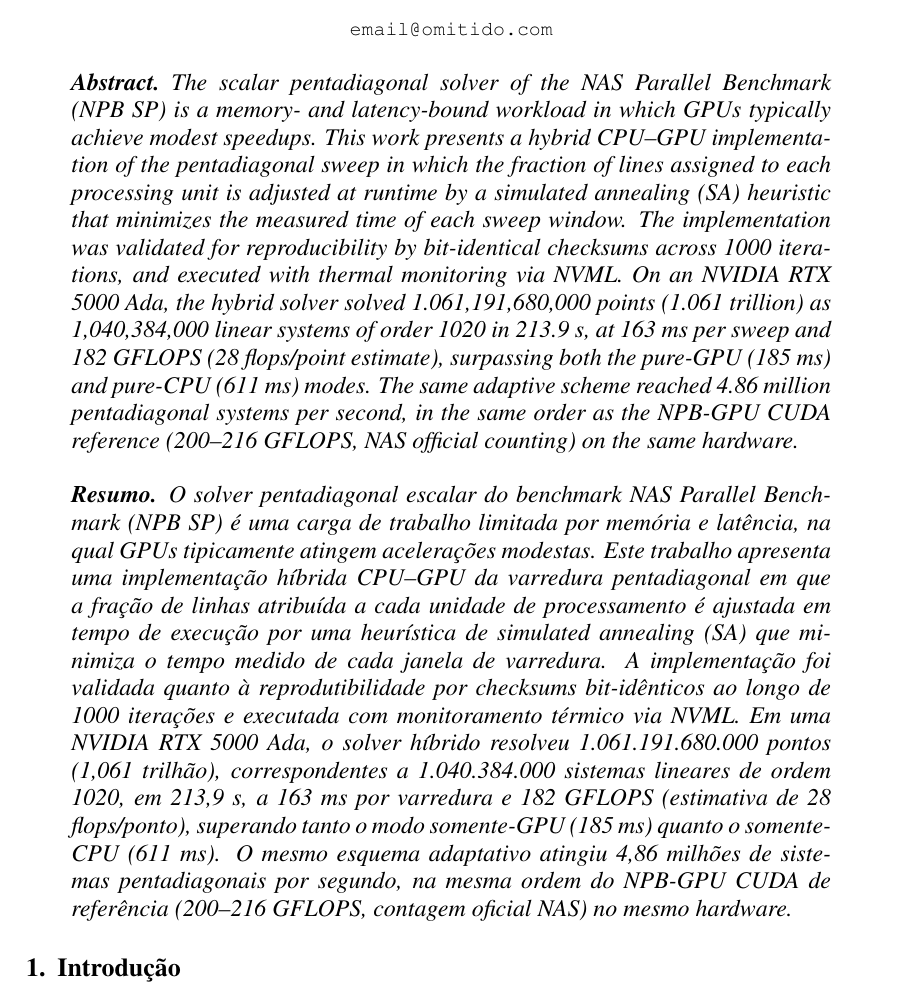
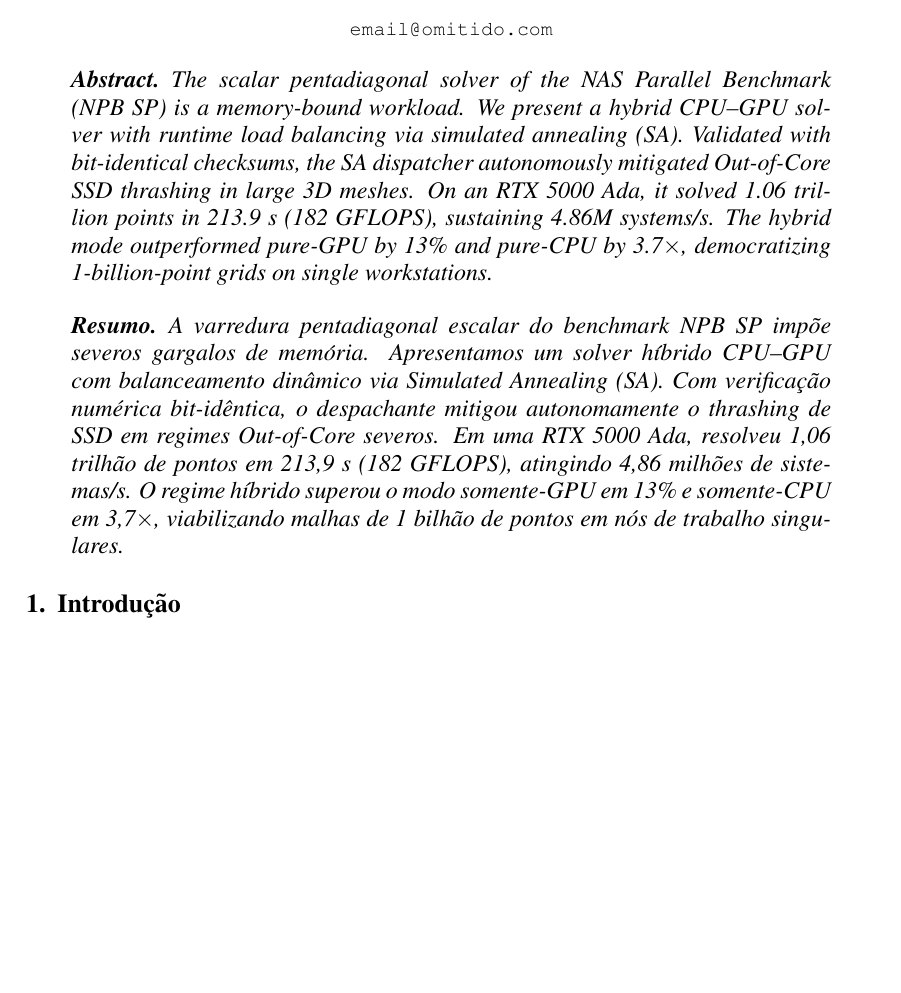
Before and after one commit to angualberto/Simulated-Annealing-para-o-Benchmark-NPB, a LaTeX paper (artigo/artigo.tex): part of page 1 of 12, cut so that both start at the same text, the shorter picture padded with empty space. Compiled offline with pdfLaTeX.

Commit message:
fix: reduz resumo e abstract para max 10 linhas conforme regra SBC

```diff
--- a/artigo/artigo.tex
+++ b/artigo/artigo.tex
@@ -41,40 +41,11 @@ Simulated Annealing para o Benchmark NPB SP}
 \maketitle
 
 \begin{abstract}
-  The scalar pentadiagonal solver of the NAS Parallel Benchmark (NPB SP)
-  is a memory- and latency-bound workload in which GPUs typically achieve
-  modest speedups. This work presents a hybrid CPU--GPU implementation of
-  the pentadiagonal sweep in which the fraction of lines assigned to each
-  processing unit is adjusted at runtime by a simulated annealing (SA)
-  heuristic that minimizes the measured time of each sweep window. The
-  implementation was validated for reproducibility by bit-identical
-  checksums across 1000 iterations, and executed with thermal monitoring
-  via NVML. On an NVIDIA RTX 5000 Ada, the hybrid solver solved
-  1.061,191,680,000 points (1.061 trillion) as 1,040,384,000 linear systems
-  of order 1020 in 213.9~s, at 163~ms per sweep and 182 GFLOPS (28
-  flops/point estimate), surpassing both the pure-GPU (185~ms) and pure-CPU
-  (611~ms) modes. The same adaptive scheme reached 4.86 million pentadiagonal
-  systems per second, in the same order as the NPB-GPU CUDA reference (200--216
-  GFLOPS, NAS official counting) on the same hardware.
+  The scalar pentadiagonal solver of the NAS Parallel Benchmark (NPB SP) is a memory-bound workload. We present a hybrid CPU--GPU solver with runtime load balancing via simulated annealing (SA). Validated with bit-identical checksums, the SA dispatcher autonomously mitigated Out-of-Core SSD thrashing in large 3D meshes. On an RTX 5000 Ada, it solved 1.06 trillion points in 213.9~s (182 GFLOPS), sustaining 4.86M systems/s. The hybrid mode outperformed pure-GPU by 13\% and pure-CPU by 3.7$\times$, democratizing 1-billion-point grids on single workstations.
 \end{abstract}
 
 \begin{resumo}
-  O solver pentadiagonal escalar do benchmark NAS Parallel Benchmark (NPB SP)
-  é uma carga de trabalho limitada por memória e latência, na qual GPUs
-  tipicamente atingem acelerações modestas. Este trabalho apresenta uma
-  implementação híbrida CPU--GPU da varredura pentadiagonal em que a fração
-  de linhas atribuída a cada unidade de processamento é ajustada em tempo de
-  execução por uma heurística de simulated annealing (SA) que minimiza o
-  tempo medido de cada janela de varredura. A implementação foi validada
-  quanto à reprodutibilidade por checksums bit-idênticos ao longo de 1000
-  iterações e executada com monitoramento térmico via NVML. Em uma NVIDIA
-  RTX 5000 Ada, o solver híbrido resolveu 1.061.191.680.000 pontos
-  (1,061 trilhão), correspondentes a 1.040.384.000 sistemas lineares de ordem
-  1020, em 213,9~s, a 163~ms por varredura e 182 GFLOPS (estimativa de 28
-  flops/ponto), superando tanto o modo somente-GPU (185~ms) quanto o
-  somente-CPU (611~ms). O mesmo esquema adaptativo atingiu 4,86 milhões de
-  sistemas pentadiagonais por segundo, na mesma ordem do NPB-GPU CUDA de
-  referência (200--216 GFLOPS, contagem oficial NAS) no mesmo hardware.
+  A varredura pentadiagonal escalar do benchmark NPB SP impõe severos gargalos de memória. Apresentamos um solver híbrido CPU--GPU com balanceamento dinâmico via Simulated Annealing (SA). Com verificação numérica bit-idêntica, o despachante mitigou autonomamente o \textit{thrashing} de SSD em regimes \textit{Out-of-Core} severos. Em uma RTX 5000 Ada, resolveu 1,06 trilhão de pontos em 213,9~s (182 GFLOPS), atingindo 4,86 milhões de sistemas/s. O regime híbrido superou o modo somente-GPU em 13\% e somente-CPU em 3,7$\times$, viabilizando malhas de 1 bilhão de pontos em nós de trabalho singulares.
 \end{resumo}
 
 \section{Introdução}
```
Also changed, not shown: artigo/artigo.pdf.
